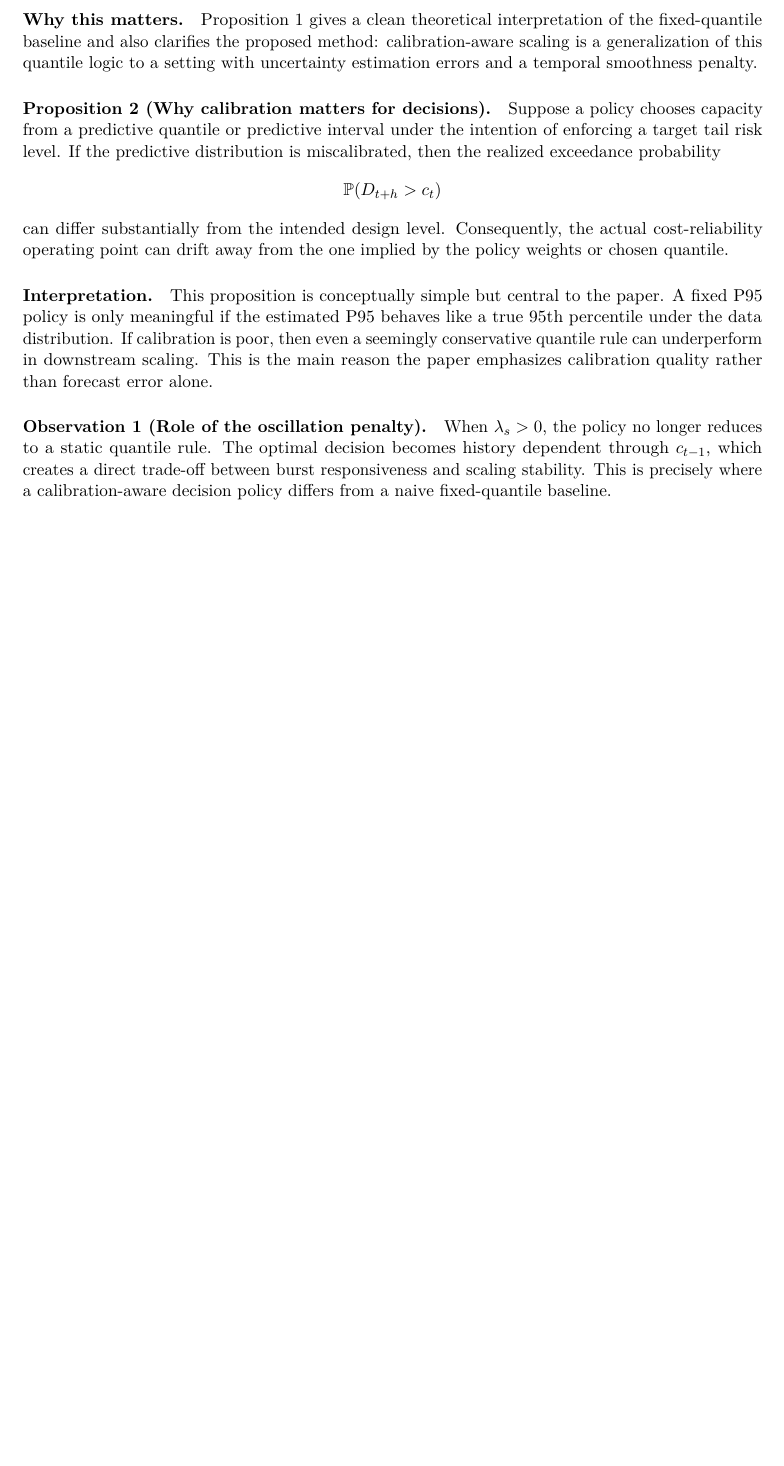
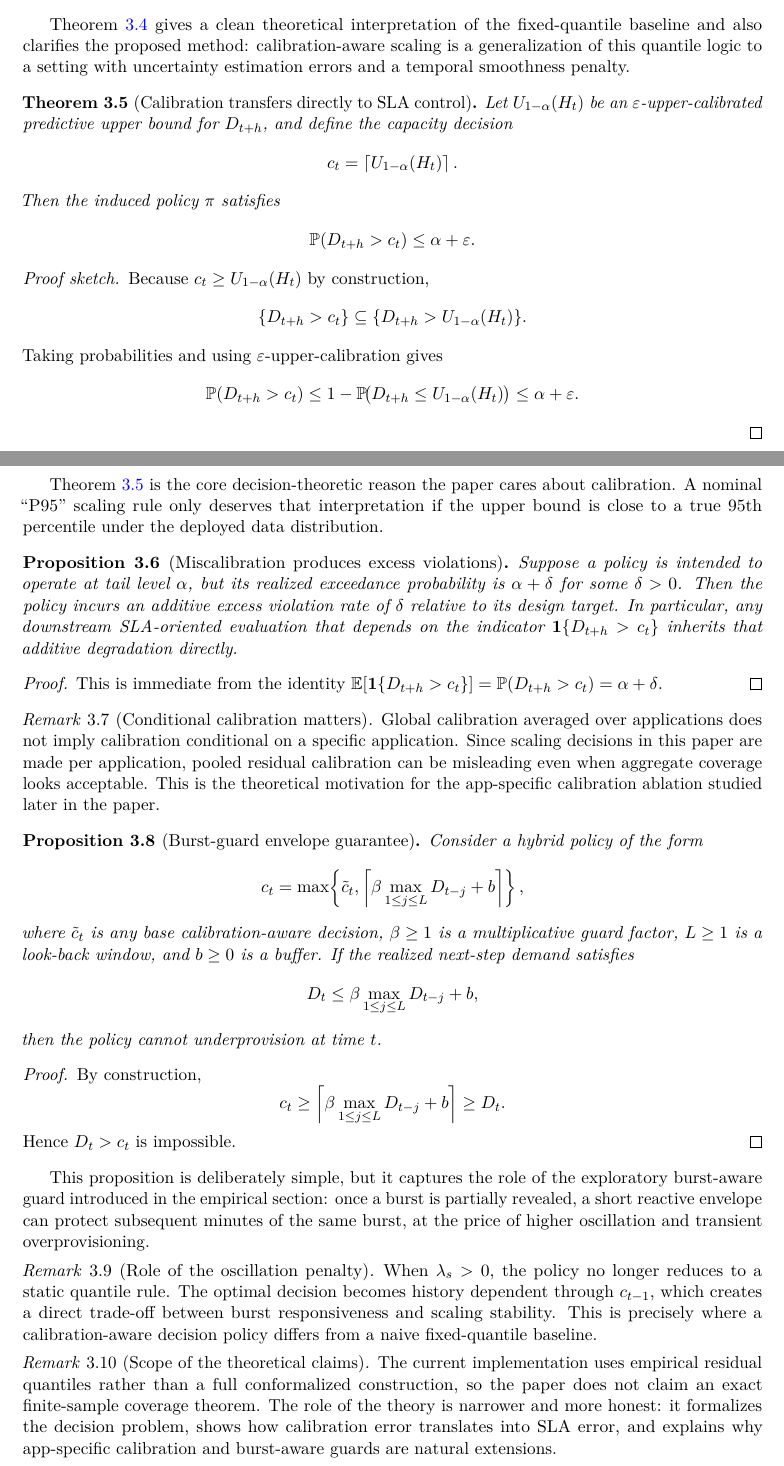
Before and after one commit to danglewaee/autoscaling-for-cloud, a LaTeX paper (paper/calibration_aware_autoscaling_paper.tex): part of page 3 of 10 before the commit and two parts of pages 3 and 4 of 12 after it, the two joined at a grey line, cut so that both start at the same text, the shorter picture padded with empty space. Compiled offline with pdfLaTeX.

Commit message:
Strengthen paper theory section

```diff
--- a/paper/calibration_aware_autoscaling_paper.tex
+++ b/paper/calibration_aware_autoscaling_paper.tex
@@ -10,6 +10,16 @@
 \usepackage{xcolor}
 \usepackage{enumitem}
 \usepackage{microtype}
+
+\theoremstyle{plain}
+\newtheorem{theorem}{Theorem}[section]
+\newtheorem{proposition}[theorem]{Proposition}
+\newtheorem{lemma}[theorem]{Lemma}
+\theoremstyle{definition}
+\newtheorem{definition}[theorem]{Definition}
+\newtheorem{assumption}[theorem]{Assumption}
+\theoremstyle{remark}
+\newtheorem{remark}[theorem]{Remark}
 
 \hypersetup{
   colorlinks=true,
@@ -90,22 +121,79 @@ The derivative of the objective with respect to $c$ is
 \lambda_c - \lambda_u \, \mathbb{P}(D_{t+h} > c).
 \]
 At optimality, the tail probability balances marginal cost and marginal underprovision penalty, so the solution is a quantile of the demand distribution. This shows that fixed-quantile scaling is not arbitrary: it is the optimizer of a simplified asymmetric-cost decision problem.
+\end{proof}
 
-\paragraph{Why this matters.}
-Proposition 1 gives a clean theoretical interpretation of the fixed-quantile baseline and also clarifies the proposed method: calibration-aware scaling is a generalization of this quantile logic to a setting with uncertainty estimation errors and a temporal smoothness penalty.
+Theorem~\ref{thm:quantile-rule} gives a clean theoretical interpretation of the fixed-quantile baseline and also clarifies the proposed method: calibration-aware scaling is a generalization of this quantile logic to a setting with uncertainty estimation errors and a temporal smoothness penalty.
 
-\paragraph{Proposition 2 (Why calibration matters for decisions).}
-Suppose a policy chooses capacity from a predictive quantile or predictive interval under the intention of enforcing a target tail risk level. If the predictive distribution is miscalibrated, then the realized exceedance probability
+\begin{theorem}[Calibration transfers directly to SLA control]
+\label{thm:calibration-to-sla}
+Let $U_{1-\alpha}(H_t)$ be an $\varepsilon$-upper-calibrated predictive upper bound for $D_{t+h}$, and define the capacity decision
+\[
+c_t = \left\lceil U_{1-\alpha}(H_t) \right\rceil.
+\]
+Then the induced policy $\pi$ satisfies
+\[
+\mathbb{P}(D_{t+h} > c_t) \le \alpha + \varepsilon.
+\]
+\end{theorem}
+\begin{proof}[Proof sketch]
+Because $c_t \ge U_{1-\alpha}(H_t)$ by construction,
+\[
+\{D_{t+h} > c_t\} \subseteq \{D_{t+h} > U_{1-\alpha}(H_t)\}.
+\]
+Taking probabilities and using $\varepsilon$-upper-calibration gives
 \[
 \mathbb{P}(D_{t+h} > c_t)
+\le
+1 - \mathbb{P}\!\bigl(D_{t+h} \le U_{1-\alpha}(H_t)\bigr)
+\le
+\alpha + \varepsilon.
 \]
-can differ substantially from the intended design level. Consequently, the actual cost-reliability operating point can drift away from the one implied by the policy weights or chosen quantile.
+\end{proof}
 
-\paragraph{Interpretation.}
-This proposition is conceptually simple but central to the paper. A fixed P95 policy is only meaningful if the estimated P95 behaves like a true 95th percentile under the data distribution. If calibration is poor, then even a seemingly conservative quantile rule can underperform in downstream scaling. This is the main reason the paper emphasizes calibration quality rather than forecast error alone.
+Theorem~\ref{thm:calibration-to-sla} is the core decision-theoretic reason the paper cares about calibration. A nominal ``P95'' scaling rule only deserves that interpretation if the upper bound is close to a true 95th percentile under the deployed data distribution.
 
-\paragraph{Observation 1 (Role of the oscillation penalty).}
+\begin{proposition}[Miscalibration produces excess violations]
+\label{prop:miscalibration}
+Suppose a policy is intended to operate at tail level $\alpha$, but its realized exceedance probability is $\alpha+\delta$ for some $\delta>0$. Then the policy incurs an additive excess violation rate of $\delta$ relative to its design target. In particular, any downstream SLA-oriented evaluation that depends on the indicator $\mathbf{1}\{D_{t+h}>c_t\}$ inherits that additive degradation directly.
+\end{proposition}
+\begin{proof}
+This is immediate from the identity $\mathbb{E}[\mathbf{1}\{D_{t+h}>c_t\}]=\mathbb{P}(D_{t+h}>c_t)=\alpha+\delta$.
+\end{proof}
+
+\begin{remark}[Conditional calibration matters]
+Global calibration averaged over applications does not imply calibration conditional on a specific application. Since scaling decisions in this paper are made per application, pooled residual calibration can be misleading even when aggregate coverage looks acceptable. This is the theoretical motivation for the app-specific calibration ablation studied later in the paper.
+\end{remark}
+
+\begin{proposition}[Burst-guard envelope guarantee]
+\label{prop:burst-guard}
+Consider a hybrid policy of the form
+\[
+c_t = \max\!\left\{\tilde c_t,\left\lceil \beta \max_{1 \le j \le L} D_{t-j} + b \right\rceil\right\},
+\]
+where $\tilde c_t$ is any base calibration-aware decision, $\beta \ge 1$ is a multiplicative guard factor, $L \ge 1$ is a look-back window, and $b \ge 0$ is a buffer. If the realized next-step demand satisfies
+\[
+D_t \le \beta \max_{1 \le j \le L} D_{t-j} + b,
+\]
+then the policy cannot underprovision at time $t$.
+\end{proposition}
+\begin{proof}
+By construction,
+\[
+c_t \ge \left\lceil \beta \max_{1 \le j \le L} D_{t-j} + b \right\rceil \ge D_t.
+\]
+Hence $D_t > c_t$ is impossible.
+\end{proof}
+
+This proposition is deliberately simple, but it captures the role of the exploratory burst-aware guard introduced in the empirical section: once a burst is partially revealed, a short reactive envelope can protect subsequent minutes of the same burst, at the price of higher oscillation and transient overprovisioning.
+
+\begin{remark}[Role of the oscillation penalty]
 When $\lambda_s > 0$, the policy no longer reduces to a static quantile rule. The optimal decision becomes history dependent through $c_{t-1}$, which creates a direct trade-off between burst responsiveness and scaling stability. This is precisely where a calibration-aware decision policy differs from a naive fixed-quantile baseline.
+\end{remark}
+
+\begin{remark}[Scope of the theoretical claims]
+The current implementation uses empirical residual quantiles rather than a full conformalized construction, so the paper does not claim an exact finite-sample coverage theorem. The role of the theory is narrower and more honest: it formalizes the decision problem, shows how calibration error translates into SLA error, and explains why app-specific calibration and burst-aware guards are natural extensions.
+\end{remark}
 
 \section{Method}
 \subsection{Overview}
```
Also changed, not shown: paper/calibration_aware_autoscaling_paper.tex (35 more changed lines).
